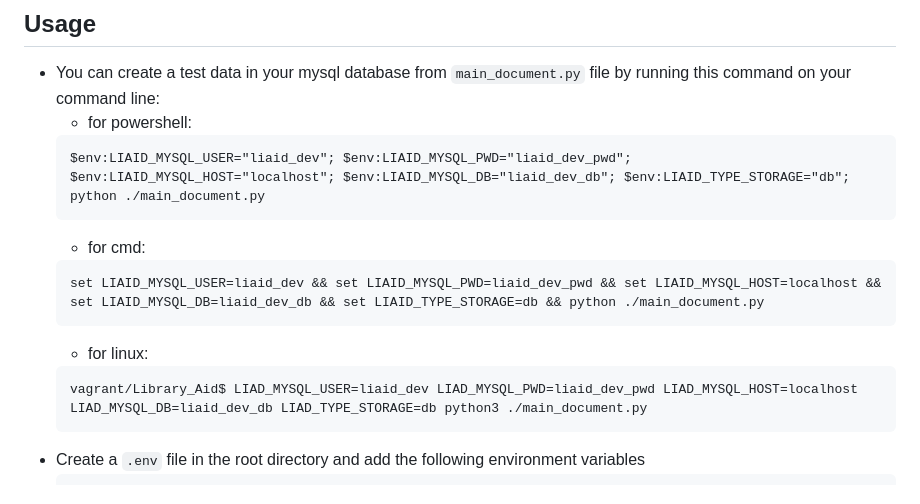
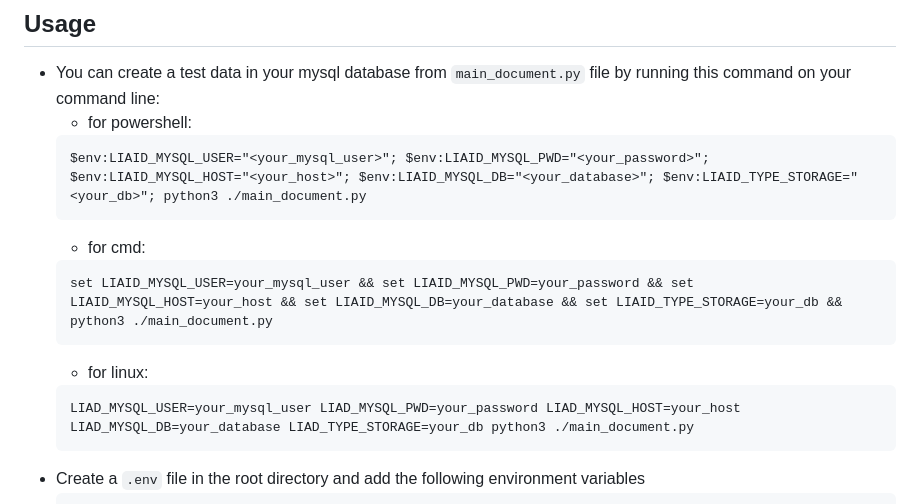
Before and after one commit to MarvelousMarvin7/Library_Aid, a Markdown page: README.md, the part around the change. Rendered like a GitHub page.

Commit message:
Final push. Readme updated

````diff
--- a/README.md
+++ b/README.md
@@ -21,15 +21,15 @@ This project is developed using Python 3.11 and the required packages are listed
 * You can create a test data in your mysql database from `main_document.py` file by running this command on your command line:
     - for powershell:
     ```
-    $env:LIAID_MYSQL_USER="liaid_dev"; $env:LIAID_MYSQL_PWD="liaid_dev_pwd"; $env:LIAID_MYSQL_HOST="localhost"; $env:LIAID_MYSQL_DB="liaid_dev_db"; $env:LIAID_TYPE_STORAGE="db"; python ./main_document.py
+    $env:LIAID_MYSQL_USER="<your_mysql_user>"; $env:LIAID_MYSQL_PWD="<your_password>"; $env:LIAID_MYSQL_HOST="<your_host>"; $env:LIAID_MYSQL_DB="<your_database>"; $env:LIAID_TYPE_STORAGE="<your_db>"; python3 ./main_document.py
     ```
     - for cmd:
     ```
-    set LIAID_MYSQL_USER=liaid_dev && set LIAID_MYSQL_PWD=liaid_dev_pwd && set LIAID_MYSQL_HOST=localhost && set LIAID_MYSQL_DB=liaid_dev_db && set LIAID_TYPE_STORAGE=db && python ./main_document.py
+    set LIAID_MYSQL_USER=your_mysql_user && set LIAID_MYSQL_PWD=your_password && set LIAID_MYSQL_HOST=your_host && set LIAID_MYSQL_DB=your_database && set LIAID_TYPE_STORAGE=your_db && python3 ./main_document.py
     ```
     - for linux:
     ```
-    vagrant/Library_Aid$ LIAD_MYSQL_USER=liaid_dev LIAD_MYSQL_PWD=liaid_dev_pwd LIAD_MYSQL_HOST=localhost LIAD_MYSQL_DB=liaid_dev_db LIAD_TYPE_STORAGE=db python3 ./main_document.py
+    LIAD_MYSQL_USER=your_mysql_user LIAD_MYSQL_PWD=your_password LIAD_MYSQL_HOST=your_host LIAD_MYSQL_DB=your_database LIAD_TYPE_STORAGE=your_db python3 ./main_document.py
     ```
 * Create a `.env` file in the root directory and add the following environment variables
     ```
````
